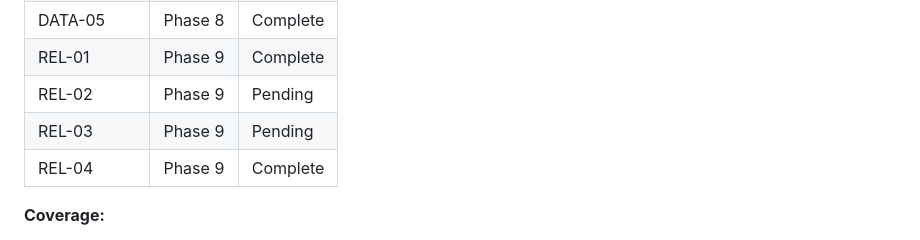
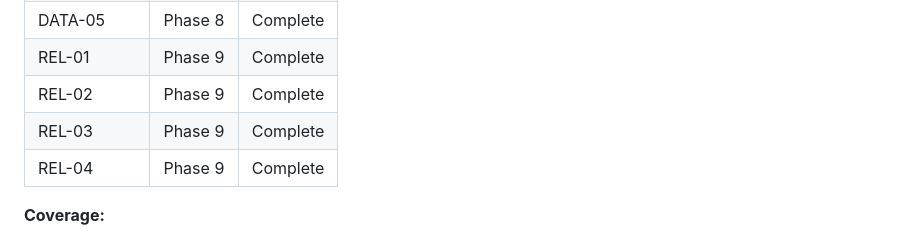
Before and after one commit to marcuslucas/solicitation-quoter, a Markdown page: .planning/REQUIREMENTS.md, the part around one of its changes. Rendered like a GitHub page.

```diff
--- a/.planning/REQUIREMENTS.md
+++ b/.planning/REQUIREMENTS.md
@@ -126,8 +126,8 @@
 | DATA-04d | Phase 8 | Complete |
 | DATA-05 | Phase 8 | Complete |
 | REL-01 | Phase 9 | Complete |
-| REL-02 | Phase 9 | Pending |
-| REL-03 | Phase 9 | Pending |
+| REL-02 | Phase 9 | Complete |
+| REL-03 | Phase 9 | Complete |
 | REL-04 | Phase 9 | Complete |
 
 **Coverage:**
```
Also changed, not shown: other parts of .planning/REQUIREMENTS.md (+2 -2 lines), .planning/STATE.md (+7 -4 lines), 1 other file.
